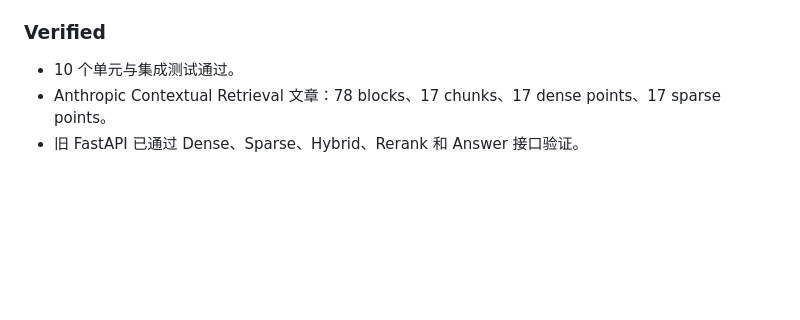
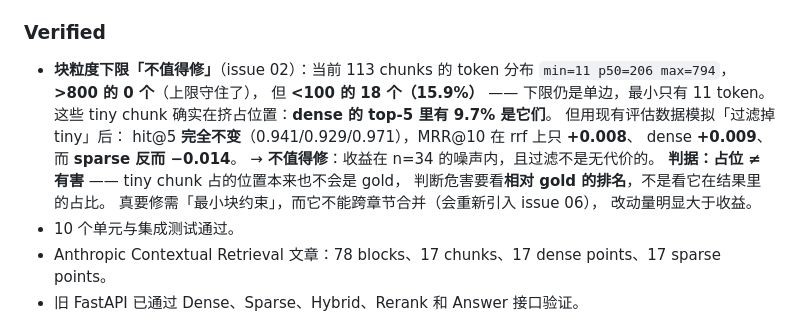
Before and after one commit to NaoYUN77/agentic-rag-from-any-text-formatting, a Markdown page: CHANGELOG.md, the part around the change. GitHub-like rendering; blank space fills up the shorter version.

```diff
--- a/CHANGELOG.md
+++ b/CHANGELOG.md
@@ -214,6 +214,18 @@
 
 ### Verified
 
+- **块粒度下限「不值得修」**（issue 02）：当前 113 chunks 的 token 分布
+  `min=11 p50=206 max=794`，**>800 的 0 个**（上限守住了），
+  但 **<100 的 18 个（15.9%）** —— 下限仍是单边，最小只有 11 token。
+  这些 tiny chunk 确实在挤占位置：**dense 的 top-5 里有 9.7% 是它们**。
+  但用现有评估数据模拟「过滤掉 tiny」后：
+  hit@5 **完全不变**（0.941/0.929/0.971），MRR@10 在 rrf 上只 **+0.008**、
+  dense **+0.009**、而 **sparse 反而 −0.014**。
+  → **不值得修**：收益在 n=34 的噪声内，且过滤不是无代价的。
+  **判据：占位 ≠ 有害** —— tiny chunk 占的位置本来也不会是 gold，
+  判断危害要看**相对 gold 的排名**，不是看它在结果里的占比。
+  真要修需「最小块约束」，而它不能跨章节合并（会重新引入 issue 06），
+  改动量明显大于收益。
 - 10 个单元与集成测试通过。
 - Anthropic Contextual Retrieval 文章：78 blocks、17 chunks、17 dense points、17 sparse points。
 - 旧 FastAPI 已通过 Dense、Sparse、Hybrid、Rerank 和 Answer 接口验证。
```
Also changed, not shown: issues/02_constraint_layer.md (+69 -1 lines), issues/README.md (+1 -1 lines).
